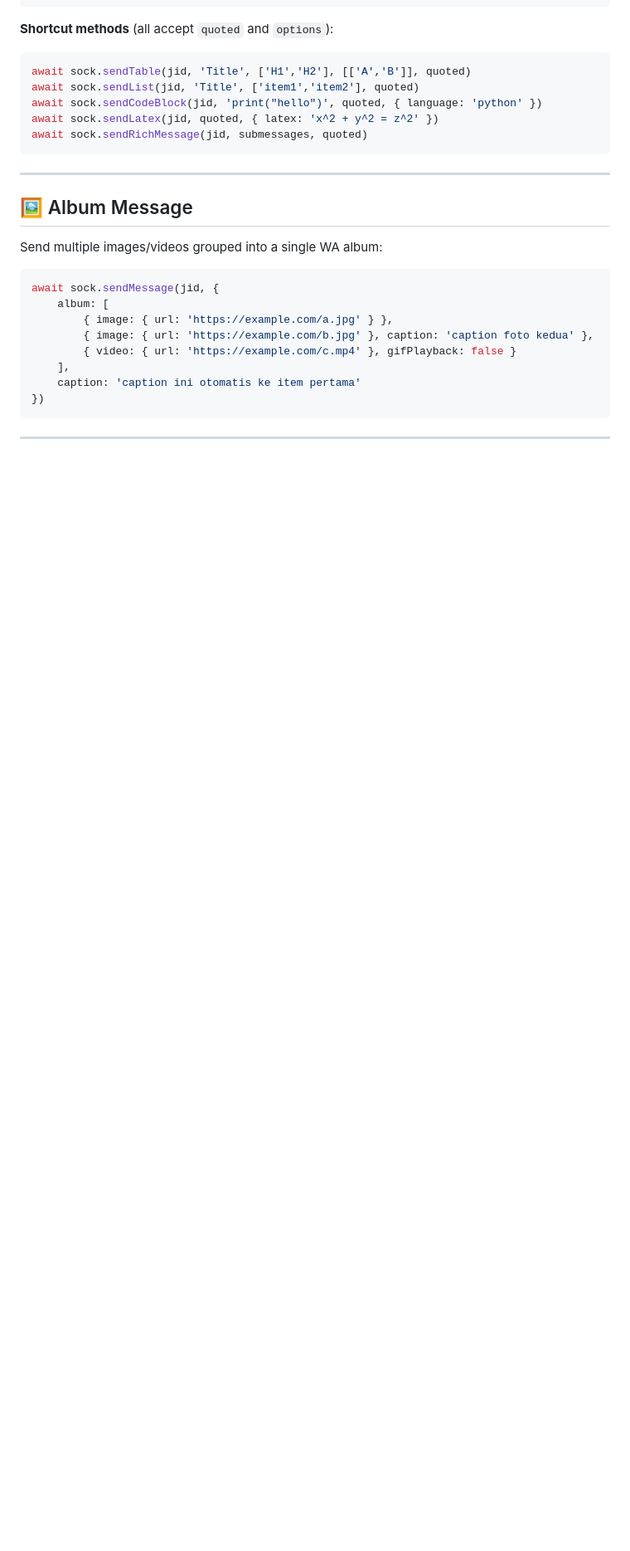
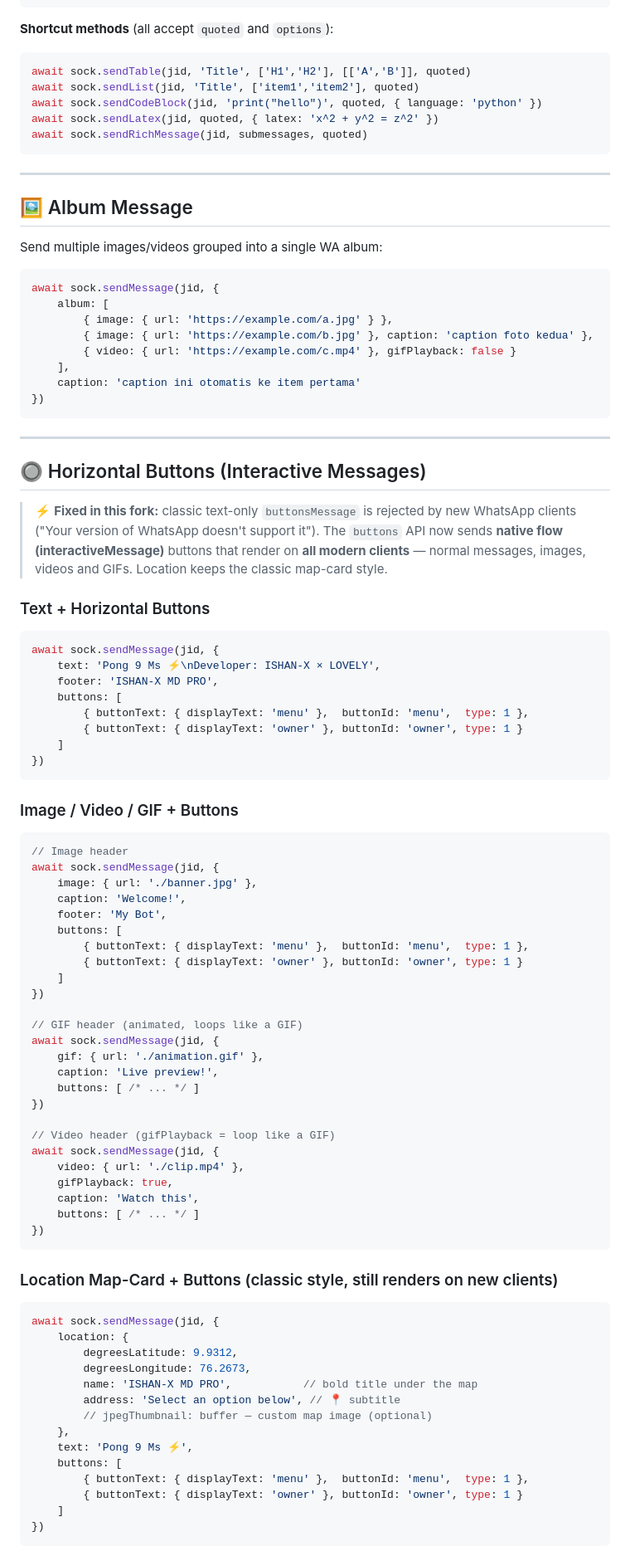
Before and after one commit to lovelyofficial/ishumdz-bail, a Markdown page: README.md, the part around one of its changes. Shown at 83% size. GitHub-like rendering; blank space fills up the shorter version.

Commit message:
docs(readme): document horizontal buttons usage, location/GIF headers and button click handling
Adds the new buttons sections covering native-flow buttons for text/image/
video/GIF, the location map-card style, click response handling, group
auto-conversion notes and the fixed RateLimiter/classifyDisconnect exports.

🤖 Generated with Codebuff
Co-Authored-By: Codebuff <noreply@codebuff.com>

````diff
--- a/README.md
+++ b/README.md
@@ -413,3 +414,72 @@ await sock.sendMessage(jid, {
 
 ---
 
+## 🔘 Horizontal Buttons (Interactive Messages)
+
+> ⚡ **Fixed in this fork:** classic text-only `buttonsMessage` is rejected by new WhatsApp
+> clients ("Your version of WhatsApp doesn't support it"). The `buttons` API now sends
+> **native flow (interactiveMessage)** buttons that render on **all modern clients** —
+> normal messages, images, videos and GIFs. Location keeps the classic map-card style.
+
+### Text + Horizontal Buttons
+
+```javascript
+await sock.sendMessage(jid, {
+    text: 'Pong 9 Ms ⚡\nDeveloper: ISHAN-X × LOVELY',
+    footer: 'ISHAN-X MD PRO',
+    buttons: [
+        { buttonText: { displayText: 'menu' },  buttonId: 'menu',  type: 1 },
+        { buttonText: { displayText: 'owner' }, buttonId: 'owner', type: 1 }
+    ]
+})
+```
+
+### Image / Video / GIF + Buttons
+
+```javascript
+// Image header
+await sock.sendMessage(jid, {
+    image: { url: './banner.jpg' },
+    caption: 'Welcome!',
+    footer: 'My Bot',
+    buttons: [
+        { buttonText: { displayText: 'menu' },  buttonId: 'menu',  type: 1 },
+        { buttonText: { displayText: 'owner' }, buttonId: 'owner', type: 1 }
+    ]
+})
+
+// GIF header (animated, loops like a GIF)
+await sock.sendMessage(jid, {
+    gif: { url: './animation.gif' },
+    caption: 'Live preview!',
+    buttons: [ /* ... */ ]
+})
+
+// Video header (gifPlayback = loop like a GIF)
+await sock.sendMessage(jid, {
+    video: { url: './clip.mp4' },
+    gifPlayback: true,
+    caption: 'Watch this',
+    buttons: [ /* ... */ ]
+})
+```
+
+### Location Map-Card + Buttons (classic style, still renders on new clients)
+
+```javascript
+await sock.sendMessage(jid, {
+    location: {
+        degreesLatitude: 9.9312,
+        degreesLongitude: 76.2673,
+        name: 'ISHAN-X MD PRO',           // bold title under the map
+        address: 'Select an option below', // 📍 subtitle
+        // jpegThumbnail: buffer — custom map image (optional)
+    },
+    text: 'Pong 9 Ms ⚡',
+    buttons: [
+        { buttonText: { displayText: 'menu' },  buttonId: 'menu',  type: 1 },
+        { buttonText: { displayText: 'owner' }, buttonId: 'owner', type: 1 }
+    ]
+})
+```
+
````
Also changed, not shown: other parts of README.md (+37 -0 lines).
